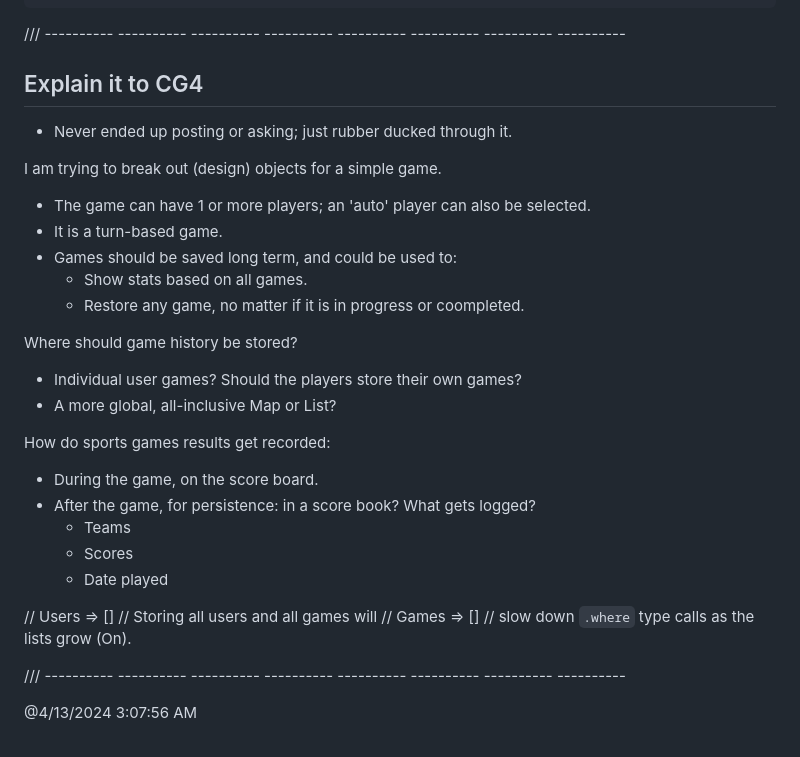
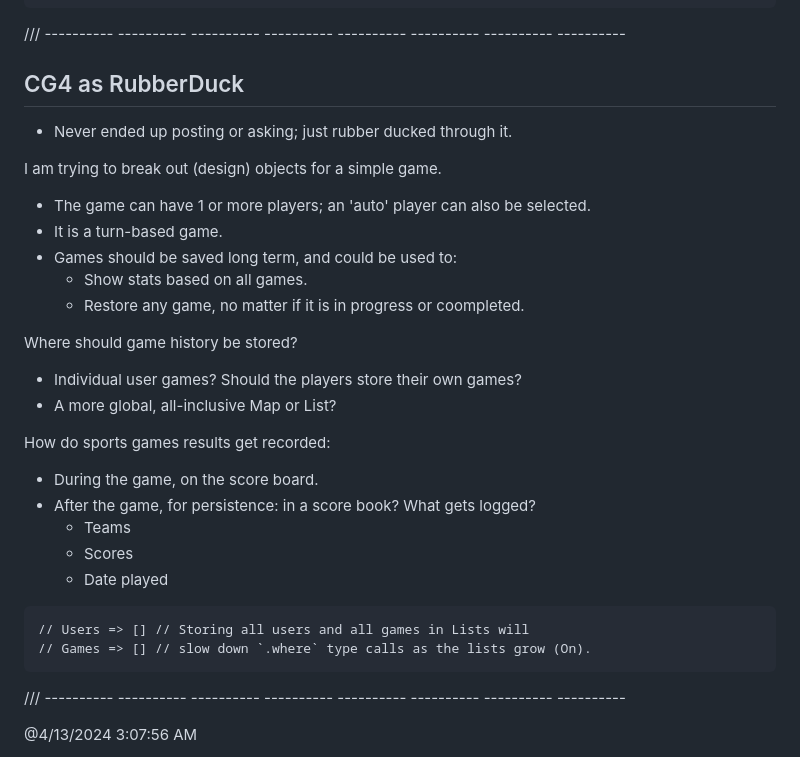
Before and after one commit to KDCinfo/dev-play, a Markdown page: tictactoe/readme_tictactoe.md, the part around the change printed below. Drawn GitHub-style.

````diff
--- a/tictactoe/readme_tictactoe.md
+++ b/tictactoe/readme_tictactoe.md
@@ -185,30 +188,32 @@ Will be using draw.io for CRC cards.
 
 /// ----------  ----------  ----------  ----------  ----------  ----------  ----------  ----------
 
-## Explain it to CG4
+## CG4 as RubberDuck
 
 - Never ended up posting or asking; just rubber ducked through it.
 
 I am trying to break out (design) objects for a simple game.
-  - The game can have 1 or more players; an 'auto' player can also be selected.
-  - It is a turn-based game.
-  - Games should be saved long term, and could be used to:
-    - Show stats based on all games.
-    - Restore any game, no matter if it is in progress or coompleted.
+- The game can have 1 or more players; an 'auto' player can also be selected.
+- It is a turn-based game.
+- Games should be saved long term, and could be used to:
+  - Show stats based on all games.
+  - Restore any game, no matter if it is in progress or coompleted.
 
 Where should game history be stored?
-  - Individual user games? Should the players store their own games?
-  - A more global, all-inclusive Map or List?
+- Individual user games? Should the players store their own games?
+- A more global, all-inclusive Map or List?
 
 How do sports games results get recorded:
-  - During the game, on the score board.
-  - After the game, for persistence: in a score book? What gets logged?
-    - Teams
-    - Scores
-    - Date played
+- During the game, on the score board.
+- After the game, for persistence: in a score book? What gets logged?
+  - Teams
+  - Scores
+  - Date played
 
-  // Users => [] // Storing all users and all games will
-  // Games => [] // slow down `.where` type calls as the lists grow (On).
+```
+// Users => [] // Storing all users and all games in Lists will
+// Games => [] // slow down `.where` type calls as the lists grow (On).
+```
 
 /// ----------  ----------  ----------  ----------  ----------  ----------  ----------  ----------
 
````
Also changed, not shown: other parts of tictactoe/readme_tictactoe.md (+25 -22 lines).
